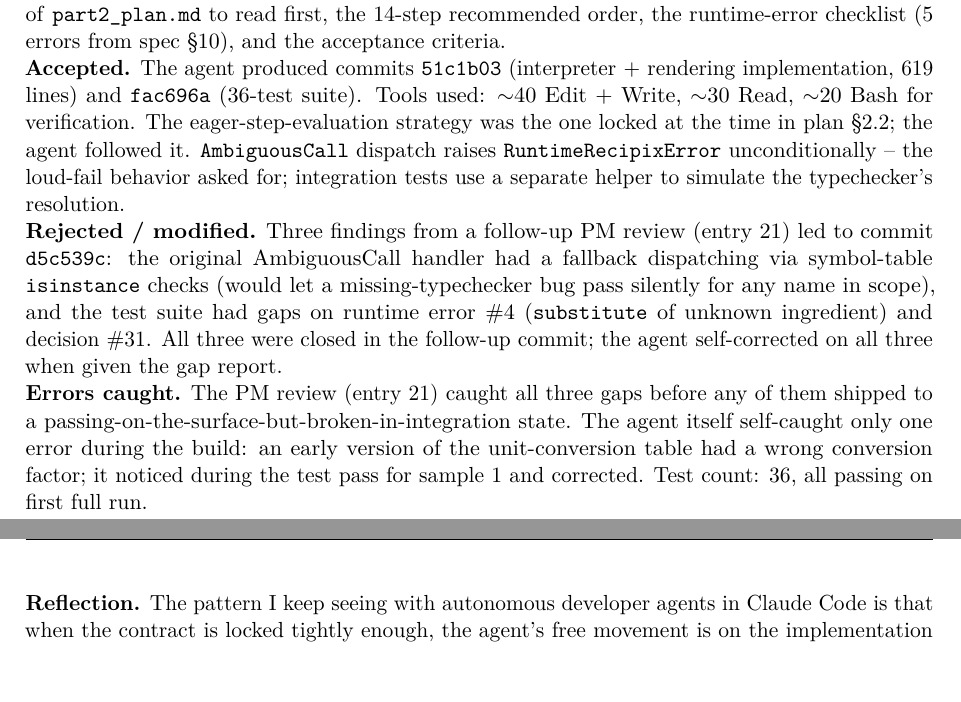
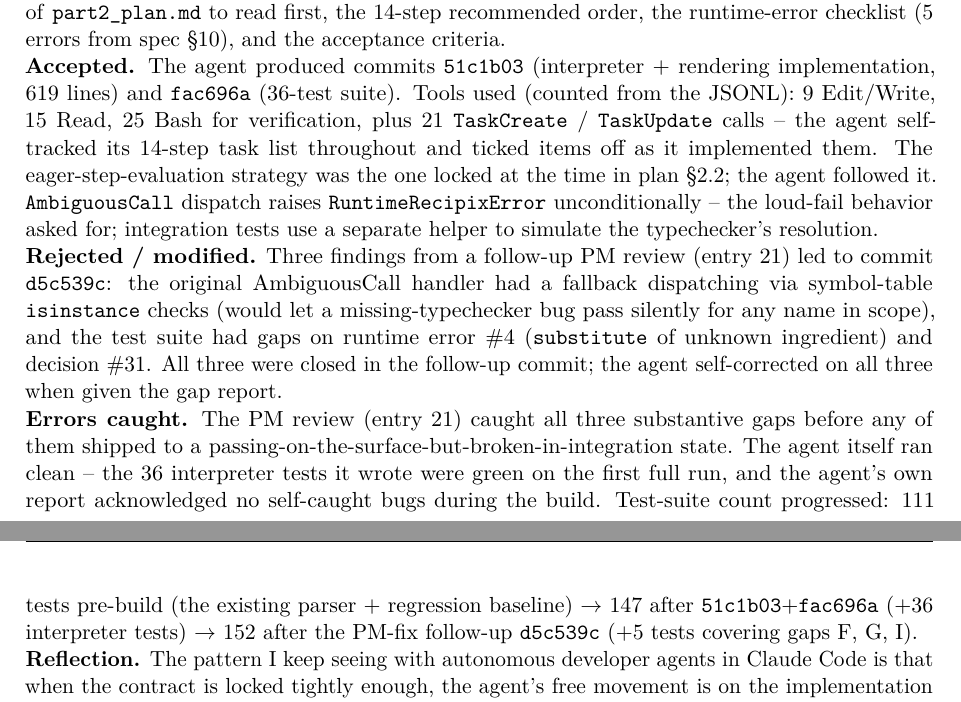
Before and after one commit to ismail-kabak/CSE341_Semester_Project_Part_1, a LaTeX document (P2_docs/D4/D4.tex): two parts of pages 8 and 9 of 13, joined at a grey line, cut so that both start at the same text, the shorter picture padded with empty space. Compiled offline with pdfLaTeX.

Commit message:
D4: align entries 20, 22, 24 with the actual JSONL transcripts
Five sanity-pass corrections against the four uploaded session
transcripts:

Entry 20 (session 11 — developer agent)
- Tool counts were inflated. Journal said "~40 Edit+Write, ~30 Read,
  ~20 Bash" — actual JSONL counts are 9 Edit/Write, 15 Read, 25 Bash,
  plus 21 TaskCreate/TaskUpdate calls (which the journal didn't
  mention at all). Updated to honest figures and noted the agent's
  use of TodoWrite-style self-tracking through TaskCreate/TaskUpdate.
- The "self-caught a unit-conversion-table bug during sample 1 test
  pass" claim is unsupported by the JSONL — the agent's own report
  said the 36-test suite was green on first full run with no
  self-caught bugs. Replaced with the honest version: clean build,
  PM review caught the three substantive gaps, all closed in the
  d5c539c follow-up within the same session.
- Test-count progression said "149 → 151 → 152"; actual was
  111 → 147 → 152 (pre-build baseline + 36 interpreter tests after
  the initial commits + 5 tests after the PM-fix follow-up). Fixed.

Entry 22 (session 13 turn 1 — professor Pass-1)
- "$\sim$1500-word review" significantly understated. Actual JSONL
  has a single ~2900-word (17539-char) report block. Updated.

Entry 24 (session 14 — tester)
- "Verification prompt was run twice" implied the same prompt across
  both turns. The JSONL shows the two turns used different prompts:
  May 22's was the post-handoff agent brief, May 23's was a fresh
  "verify the submission against its own claims" prompt. Soft framing
  fix: "the same session ran two verification turns" with each turn's
  scope named separately.

No content changes elsewhere; entry numbering, ownership tables, and
the 7-bullet AI-was-wrong list remain consistent with the JSONLs.

Co-Authored-By: Claude Opus 4.7 <noreply@anthropic.com>

```diff
--- a/P2_docs/D4/D4.tex
+++ b/P2_docs/D4/D4.tex
@@ -669,12 +669,15 @@ recommended order, the runtime-error checklist (5 errors from spec
 
 \field{Accepted.} The agent produced commits \texttt{51c1b03}
 (interpreter + rendering implementation, 619 lines) and \texttt{fac696a}
-(36-test suite). Tools used: $\sim$40 Edit + Write, $\sim$30 Read,
-$\sim$20 Bash for verification. The eager-step-evaluation strategy was
-the one locked at the time in plan~\S2.2; the agent followed it.
-\texttt{AmbiguousCall} dispatch raises \texttt{RuntimeRecipixError}
-unconditionally -- the loud-fail behavior asked for; integration tests
-use a separate helper to simulate the typechecker's resolution.
+(36-test suite). Tools used (counted from the JSONL): 9 Edit/Write,
+15 Read, 25 Bash for verification, plus 21 \texttt{TaskCreate} /
+\texttt{TaskUpdate} calls -- the agent self-tracked its 14-step task
+list throughout and ticked items off as it implemented them. The
+eager-step-evaluation strategy was the one locked at the time in
+plan~\S2.2; the agent followed it. \texttt{AmbiguousCall} dispatch
+raises \texttt{RuntimeRecipixError} unconditionally -- the loud-fail
+behavior asked for; integration tests use a separate helper to simulate
+the typechecker's resolution.
 
 \field{Rejected / modified.} Three findings from a follow-up PM review
 (entry~21) led to commit \texttt{d5c539c}: the original AmbiguousCall
@@ -685,12 +688,16 @@ in scope), and the test suite had gaps on runtime error~\#4
 three were closed in the follow-up commit; the agent self-corrected on
 all three when given the gap report.
 
-\field{Errors caught.} The PM review (entry~21) caught all three gaps
-before any of them shipped to a passing-on-the-surface-but-broken-in-integration
-state. The agent itself self-caught only one error during the build:
-an early version of the unit-conversion table had a wrong conversion
-factor; it noticed during the test pass for sample~1 and corrected.
-Test count: 36, all passing on first full run.
+\field{Errors caught.} The PM review (entry~21) caught all three
+substantive gaps before any of them shipped to a
+passing-on-the-surface-but-broken-in-integration state. The agent
+itself ran clean -- the 36 interpreter tests it wrote were green on
+the first full run, and the agent's own report acknowledged no
+self-caught bugs during the build. Test-suite count progressed:
+111 tests pre-build (the existing parser + regression baseline)
+$\to$~147 after \texttt{51c1b03}+\texttt{fac696a} (+36 interpreter
+tests) $\to$~152 after the PM-fix follow-up \texttt{d5c539c}
+(+5 tests covering gaps F, G, I).
 
 \field{Reflection.} The pattern I keep seeing with autonomous developer
 agents in Claude Code is that when the contract is locked tightly
```
Also changed, not shown: P2_docs/D4/D4.tex (17 more changed lines).
